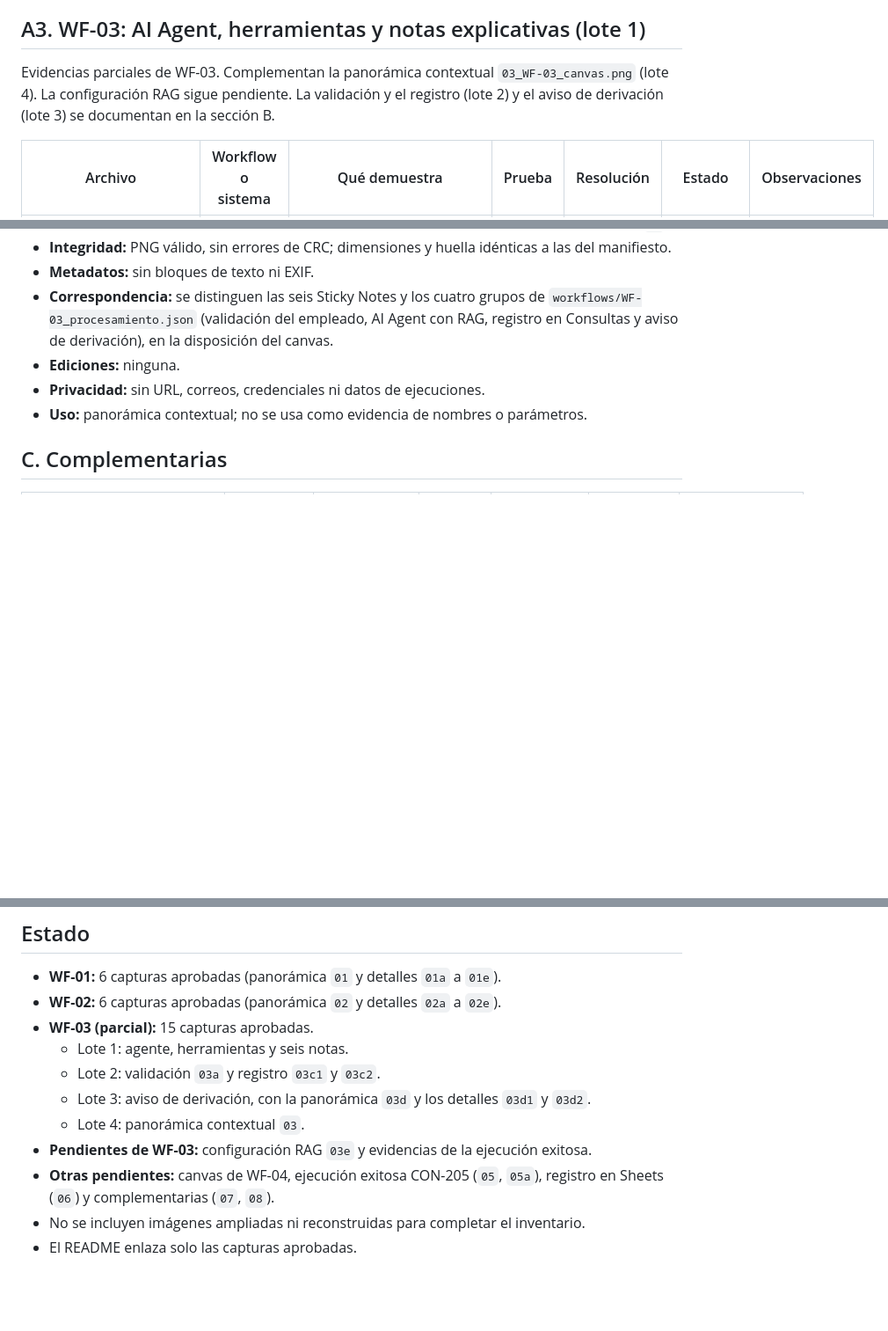
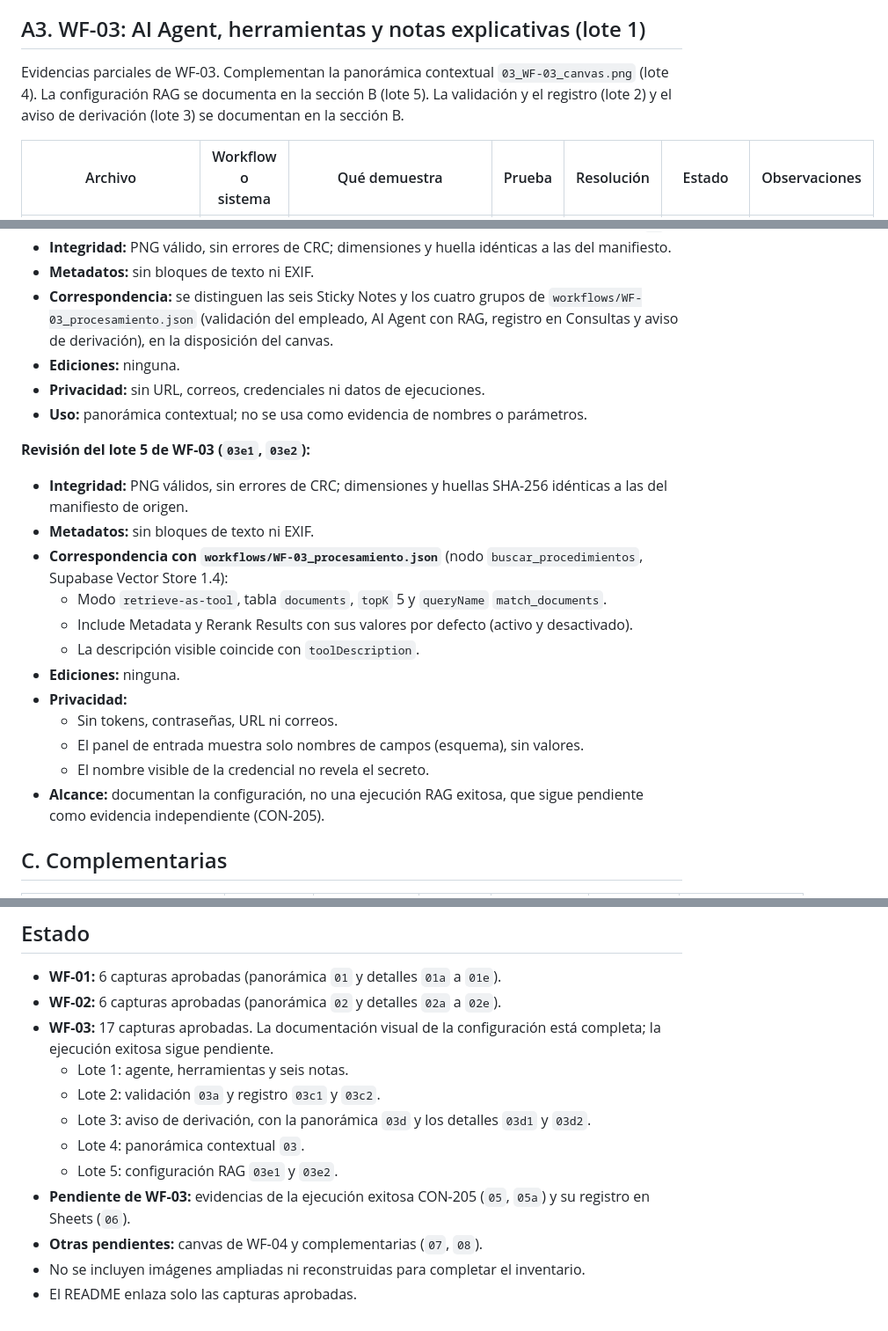
Before and after one commit to dielandriel/proyecto-final-ai-automation-n8n-rag, a Markdown page: capturas/INDICE_EVIDENCIAS.md, 3 parts joined by grey strips. Shown at 88% size. GitHub-like rendering; blank space fills up the shorter version.

```diff
--- a/capturas/INDICE_EVIDENCIAS.md
+++ b/capturas/INDICE_EVIDENCIAS.md
@@ -63,7 +63,7 @@ Complementan la panorámica `02_WF-02_canvas.png`; se aprueban en conjunto con e
 
 ## A3. WF-03: AI Agent, herramientas y notas explicativas (lote 1)
 
-Evidencias parciales de WF-03. Complementan la panorámica contextual `03_WF-03_canvas.png` (lote 4). La configuración RAG sigue pendiente. La validación y el registro (lote 2) y el aviso de derivación (lote 3) se documentan en la sección B.
+Evidencias parciales de WF-03. Complementan la panorámica contextual `03_WF-03_canvas.png` (lote 4). La configuración RAG se documenta en la sección B (lote 5). La validación y el registro (lote 2) y el aviso de derivación (lote 3) se documentan en la sección B.
 
 | Archivo | Workflow o sistema | Qué demuestra | Prueba | Resolución | Estado | Observaciones |
 |---|---|---|---|---|---|---|
@@ -129,6 +131,21 @@ Evidencias parciales de WF-03. Complementan la panorámica contextual `03_WF-03_
 - **Privacidad:** sin URL, correos, credenciales ni datos de ejecuciones.
 - **Uso:** panorámica contextual; no se usa como evidencia de nombres o parámetros.
 
+**Revisión del lote 5 de WF-03 (`03e1`, `03e2`):**
+
+- **Integridad:** PNG válidos, sin errores de CRC; dimensiones y huellas SHA-256 idénticas a las del manifiesto de origen.
+- **Metadatos:** sin bloques de texto ni EXIF.
+- **Correspondencia con `workflows/WF-03_procesamiento.json`** (nodo `buscar_procedimientos`, Supabase Vector Store 1.4):
+  - Modo `retrieve-as-tool`, tabla `documents`, `topK` 5 y `queryName` `match_documents`.
+  - Include Metadata y Rerank Results con sus valores por defecto (activo y desactivado).
+  - La descripción visible coincide con `toolDescription`.
+- **Ediciones:** ninguna.
+- **Privacidad:**
+  - Sin tokens, contraseñas, URL ni correos.
+  - El panel de entrada muestra solo nombres de campos (esquema), sin valores.
+  - El nombre visible de la credencial no revela el secreto.
+- **Alcance:** documentan la configuración, no una ejecución RAG exitosa, que sigue pendiente como evidencia independiente (CON-205).
+
 ## C. Complementarias
 
 | Archivo | Workflow o sistema | Qué demuestra | Prueba | Resolución original | Estado | Observaciones |
@@ -140,12 +157,13 @@ Evidencias parciales de WF-03. Complementan la panorámica contextual `03_WF-03_
 
 - **WF-01:** 6 capturas aprobadas (panorámica `01` y detalles `01a` a `01e`).
 - **WF-02:** 6 capturas aprobadas (panorámica `02` y detalles `02a` a `02e`).
-- **WF-03 (parcial):** 15 capturas aprobadas.
+- **WF-03:** 17 capturas aprobadas. La documentación visual de la configuración está completa; la ejecución exitosa sigue pendiente.
   - Lote 1: agente, herramientas y seis notas.
   - Lote 2: validación `03a` y registro `03c1` y `03c2`.
   - Lote 3: aviso de derivación, con la panorámica `03d` y los detalles `03d1` y `03d2`.
   - Lote 4: panorámica contextual `03`.
-- **Pendientes de WF-03:** configuración RAG `03e` y evidencias de la ejecución exitosa.
-- **Otras pendientes:** canvas de WF-04, ejecución exitosa CON-205 (`05`, `05a`), registro en Sheets (`06`) y complementarias (`07`, `08`).
+  - Lote 5: configuración RAG `03e1` y `03e2`.
+- **Pendiente de WF-03:** evidencias de la ejecución exitosa CON-205 (`05`, `05a`) y su registro en Sheets (`06`).
+- **Otras pendientes:** canvas de WF-04 y complementarias (`07`, `08`).
 - No se incluyen imágenes ampliadas ni reconstruidas para completar el inventario.
 - El README enlaza solo las capturas aprobadas.
```
Also changed, not shown: other parts of capturas/INDICE_EVIDENCIAS.md (+3 -1 lines), README.md (+12 -5 lines), capturas/03e1_WF-03_rag_operacion_y_tabla.png (added), capturas/03e2_WF-03_rag_parametros_busqueda.png (added).
